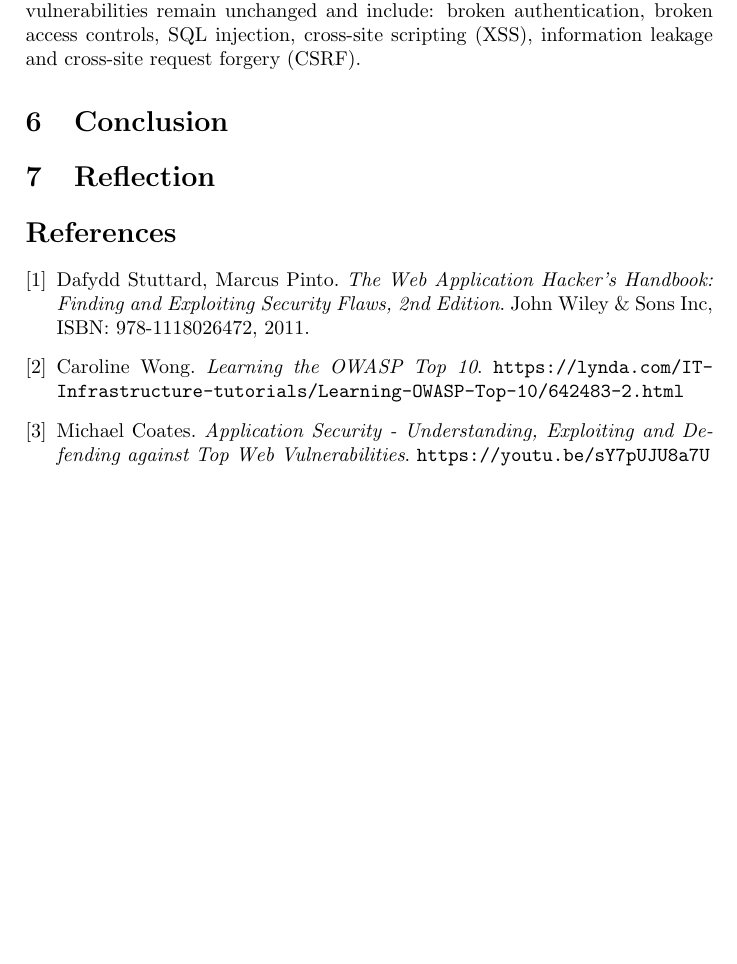
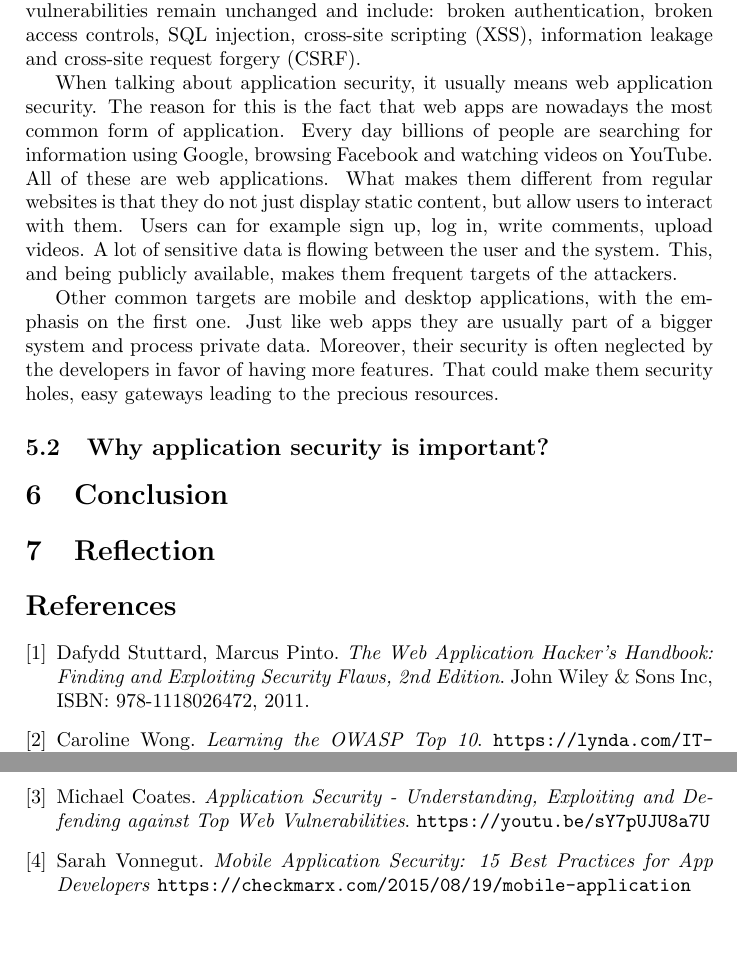
Before and after one commit to marcinzelent/application-security, a LaTeX document (synopsis.tex): part of page 5 of 5 before the commit and two parts of pages 5 and 6 of 6 after it, the two joined at a grey line, cut so that both start at the same text, the shorter picture padded with empty space. Compiled offline with pdfLaTeX.

Commit message:
Described web and mobile apps

```diff
--- a/synopsis.tex
+++ b/synopsis.tex
@@ -85,6 +86,12 @@ Application security describes activities that need to be taken into considerati
 These people, usually called attackers, could try to access sensitive data stored in the database connected to the application or use functions that normally are only available for the users with special privileges. Such data could include for example a list of users, some important documents or money in a bank account. Administrator actions, like adding/removing users or changing application's settings could be an example of functionality wanted by the attackers.
 
 In order to achieve their goals, the attackers try to find vulnerablities, unintended flaws or weaknesses in the application, and exploit them. Although the application security improved over the years, some of the most common vulnerabilities remain unchanged and include: broken authentication, broken access controls, SQL injection, cross-site scripting (XSS), information leakage and cross-site request forgery (CSRF).
+
+When talking about application security, it usually means web application security. The reason for this is the fact that web apps are nowadays the most common form of application. Every day billions of people are searching for information using Google, browsing Facebook and watching videos on YouTube. All of these are web applications. What makes them different from regular websites is that they do not just display static content, but allow users to interact with them. Users can for example sign up, log in, write comments, upload videos. A lot of sensitive data is flowing between the user and the system. This, and being publicly available, makes them frequent targets of the attackers.
+
+Other common targets are mobile and desktop applications, with the emphasis on the first one. Just like web apps they are usually part of a bigger system and process private data. Moreover, their security is often neglected by the developers in favor of having more features. That could make them security holes, easy gateways leading to the precious resources.
+
+\subsection{Why application security is important?}
 
 \section{Conclusion}
 
@@ -106,6 +113,11 @@ In order to achieve their goals, the attackers try to find vulnerablities, unint
 		Michael Coates.
 		\textit{Application Security - Understanding, Exploiting and Defending against Top Web Vulnerabilities}.
 		\texttt{https://youtu.be/sY7pUJU8a7U}
+
+	\bibitem{mobappsec}
+		Sarah Vonnegut.
+		\textit{Mobile Application Security: 15 Best Practices for App Developers}
+		\texttt{https://checkmarx.com/2015/08/19/mobile-application}
 \end{thebibliography}
 
 \end{document}
```
Also changed, not shown: synopsis.pdf, synopsis.tex (5 more changed lines).
